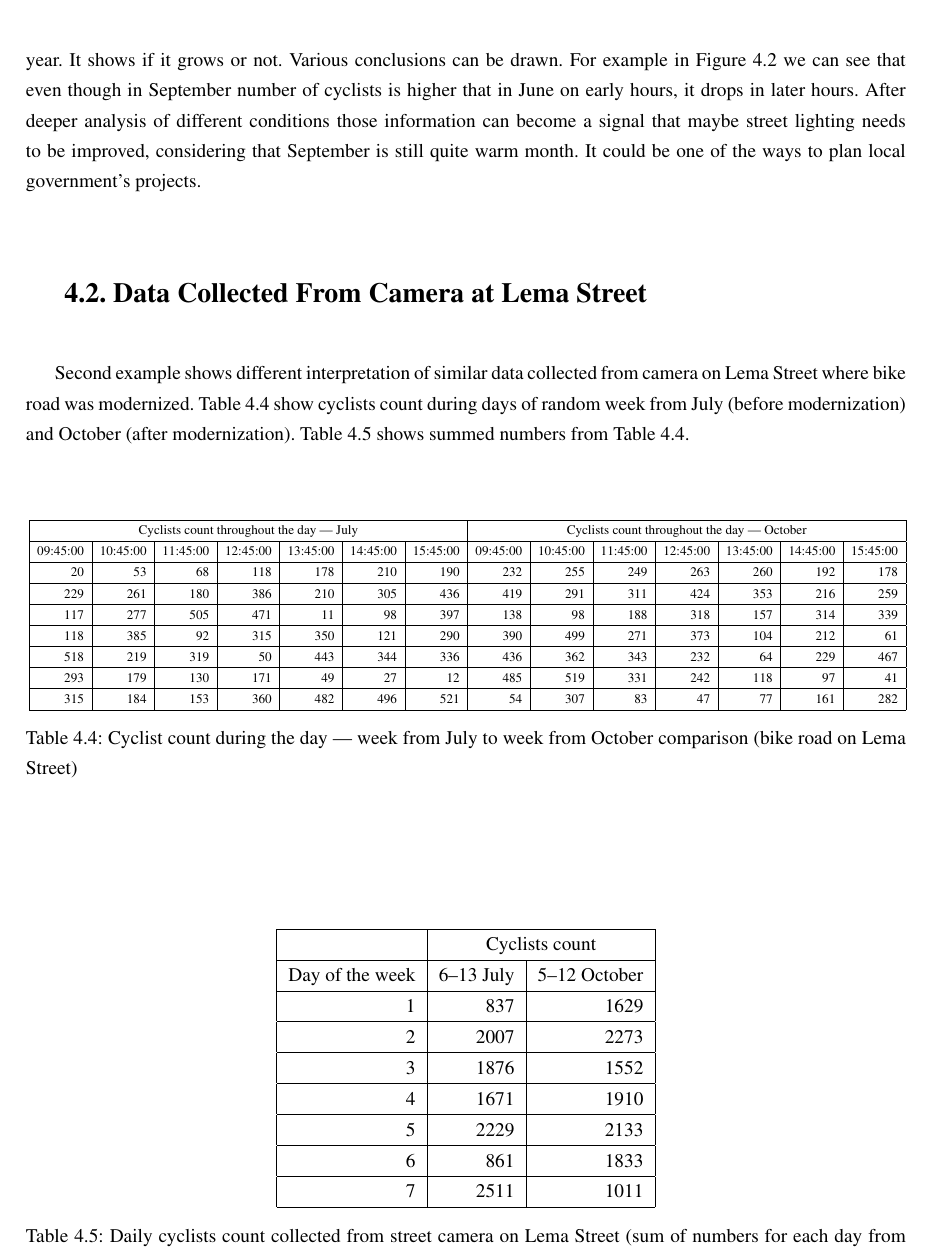
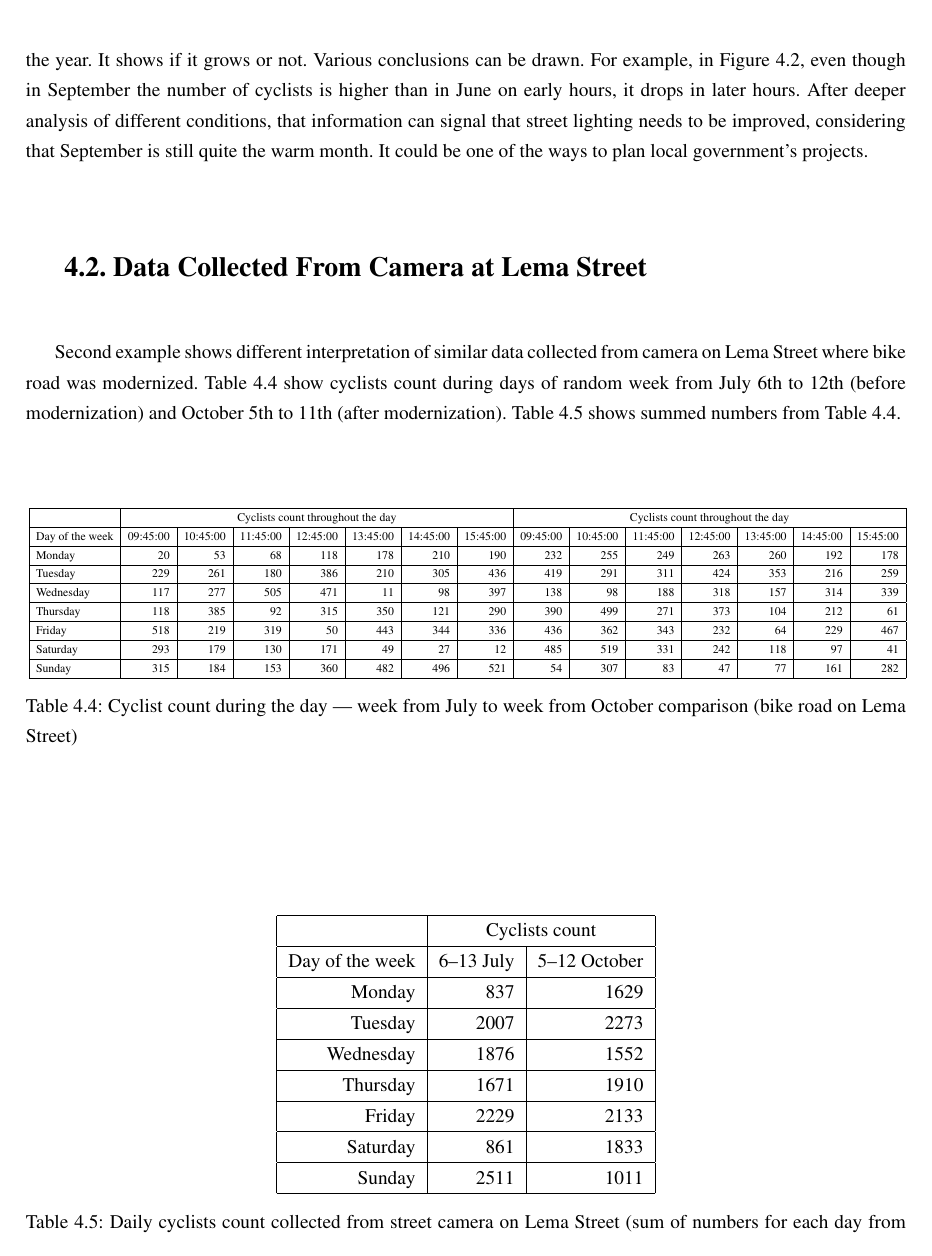
Before and after one commit to szymQL/Bachelor-Thesis-Szymon-Lenart, a LaTeX thesis (thesis.tex, which reads chapter4.tex): part of page 25 of 29, cut so that both start at the same text. Compiled offline with pdfLaTeX.

Commit message:
final version

```diff
--- a/chapter4.tex
+++ b/chapter4.tex
@@ -169,24 +169,24 @@ Figures \ref{fig:graph7}, \ref{fig:graph8} shows data aggregated to compare how
     \caption{Mean cyclists count per day of the week --- June to September comparison of Work Days and Weekends (bike road near ICE Krakow Congress Centre)}
     \label{fig:graph8}
 \end{figure}
-This simple example provides important information on how bicycle traffic changes on different months of the year. It shows if it grows or not. Various conclusions can be drawn. For example in Figure \ref{fig:graph4} we can see that even though in September number of cyclists is higher that in June on early hours, it drops in later hours. After deeper analysis of different conditions those information can become a signal that maybe street lighting needs to be improved, considering that September is still quite warm month. It could be one of the ways to plan local government's projects.
+This simple example provides important information on how bicycle traffic changes on different months of the year. It shows if it grows or not. Various conclusions can be drawn. For example, in Figure \ref{fig:graph4}, even though in September the number of cyclists is higher than in June on early hours, it drops in later hours. After deeper analysis of different conditions, that information can signal that street lighting needs to be improved, considering that September is still quite the warm month. It could be one of the ways to plan local government's projects.
 \section{Data Collected From Camera at Lema Street}
 \label{sec:lema}
-Second example shows different interpretation of similar data collected from camera on Lema Street where bike road was modernized. Table \ref{tab:lemaCount} show cyclists count during days of random week from July (before modernization) and October (after modernization). Table \ref{tab:lemaSum} shows summed numbers from Table \ref{tab:lemaCount}.
+Second example shows different interpretation of similar data collected from camera on Lema Street where bike road was modernized. Table \ref{tab:lemaCount} show cyclists count during days of random week from July 6th to 12th (before modernization) and October 5th to 11th (after modernization). Table \ref{tab:lemaSum} shows summed numbers from Table \ref{tab:lemaCount}.
 \begin{table}[H]
     \centering
     \resizebox{\textwidth}{!}{
-    \begin{tabular}{|r|r|r|r|r|r|r|r|r|r|r|r|r|r|}
+    \begin{tabular}{|l|r|r|r|r|r|r|r|r|r|r|r|r|r|r|}
 \hline
-\multicolumn{7}{|c|}{Cyclists count throughout the day --- July}                    & \multicolumn{7}{c|}{Cyclists count throughout the day --- October}                     \\ \hline
-09:45:00 & 10:45:00 & 11:45:00 & 12:45:00 & 13:45:00 & 14:45:00 & 15:45:00 & 09:45:00 & 10:45:00 & 11:45:00 & 12:45:00 & 13:45:00 & 14:45:00 & 15:45:00 \\ \hline
-20       & 53       & 68       & 118      & 178      & 210      & 190      & 232      & 255      & 249      & 263      & 260      & 192      & 178      \\ \hline
-229      & 261      & 180      & 386      & 210      & 305      & 436      & 419      & 291      & 311      & 424      & 353      & 216      & 259      \\ \hline
-117      & 277      & 505      & 471      & 11       & 98       & 397      & 138      & 98       & 188      & 318      & 157      & 314      & 339      \\ \hline
-118      & 385      & 92       & 315      & 350      & 121      & 290      & 390      & 499      & 271      & 373      & 104      & 212      & 61       \\ \hline
-518      & 219      & 319      & 50       & 443      & 344      & 336      & 436      & 362      & 343      & 232      & 64       & 229      & 467      \\ \hline
-293      & 179      & 130      & 171      & 49       & 27       & 12       & 485      & 519      & 331      & 242      & 118      & 97       & 41       \\ \hline
-315      & 184      & 153      & 360      & 482      & 496      & 521      & 54       & 307      & 83       & 47       & 77       & 161      & 282      \\ \hline
+                & \multicolumn{7}{c|}{Cyclists count throughout the day}                     & \multicolumn{7}{c|}{Cyclists count throughout the day}                     \\ \hline
+Day of the week & 09:45:00 & 10:45:00 & 11:45:00 & 12:45:00 & 13:45:00 & 14:45:00 & 15:45:00 & 09:45:00 & 10:45:00 & 11:45:00 & 12:45:00 & 13:45:00 & 14:45:00 & 15:45:00 \\ \hline
+Monday          & 20       & 53       & 68       & 118      & 178      & 210      & 190      & 232      & 255      & 249      & 263      & 260      & 192      & 178      \\ \hline
+Tuesday         & 229      & 261      & 180      & 386      & 210      & 305      & 436      & 419      & 291      & 311      & 424      & 353      & 216      & 259      \\ \hline
+Wednesday       & 117      & 277      & 505      & 471      & 11       & 98       & 397      & 138      & 98       & 188      & 318      & 157      & 314      & 339      \\ \hline
+Thursday        & 118      & 385      & 92       & 315      & 350      & 121      & 290      & 390      & 499      & 271      & 373      & 104      & 212      & 61       \\ \hline
+Friday          & 518      & 219      & 319      & 50       & 443      & 344      & 336      & 436      & 362      & 343      & 232      & 64       & 229      & 467      \\ \hline
+Saturday        & 293      & 179      & 130      & 171      & 49       & 27       & 12       & 485      & 519      & 331      & 242      & 118      & 97       & 41       \\ \hline
+Sunday          & 315      & 184      & 153      & 360      & 482      & 496      & 521      & 54       & 307      & 83       & 47       & 77       & 161      & 282      \\ \hline
 \end{tabular}}
     \caption{Cyclist count during the day --- week from July to week from October comparison (bike road on Lema Street)}
     \label{tab:lemaCount}
@@ -197,13 +197,13 @@ Second example shows different interpretation of similar data collected from cam
 \hline
 \multicolumn{1}{|l|}{}                & \multicolumn{2}{c|}{Cyclists count}                                \\ \hline
 \multicolumn{1}{|l|}{Day of the week} & \multicolumn{1}{l|}{6--13 July} & \multicolumn{1}{l|}{5--12 October} \\ \hline
-1                                     & 837                            & 1629                              \\ \hline
-2                                     & 2007                           & 2273                              \\ \hline
-3                                     & 1876                           & 1552                              \\ \hline
-4                                     & 1671                           & 1910                              \\ \hline
-5                                     & 2229                           & 2133                              \\ \hline
-6                                     & 861                            & 1833                              \\ \hline
-7                                     & 2511                           & 1011                              \\ \hline
+Monday                                     & 837                            & 1629                              \\ \hline
+Tuesday                                     & 2007                           & 2273                              \\ \hline
+Wednesday                                     & 1876                           & 1552                              \\ \hline
+Thursday                                     & 1671                           & 1910                              \\ \hline
+Friday                                     & 2229                           & 2133                              \\ \hline
+Saturday                                     & 861                            & 1833                              \\ \hline
+Sunday                                     & 2511                           & 1011                              \\ \hline
 \end{tabular}
     \caption{Daily cyclists count collected from street camera on Lema Street (sum of numbers for each day from Table \ref{tab:lemaCount})}
     \label{tab:lemaSum}
@@ -219,6 +219,6 @@ Aggregation of this data for putting it on graphs like in first example:
     \centering
     \resizebox{\textwidth}{!}{\includegraphics{images/graph5}}
     \caption{Cyclists count on Lema Street during chosen week --- July to October comparison}
-    \label{fig:lemaCount}
+    \label{fig:lemaWeek}
 \end{figure}
 
```
Also changed, not shown: bibliography.bib (+6 -2 lines), chapter1.tex (+2 -2 lines), chapter2.tex (+6 -6 lines), chapter3.tex (+14 -14 lines), chapter5.tex (+1 -1 lines), chapter4.tex (6 more changed lines).
